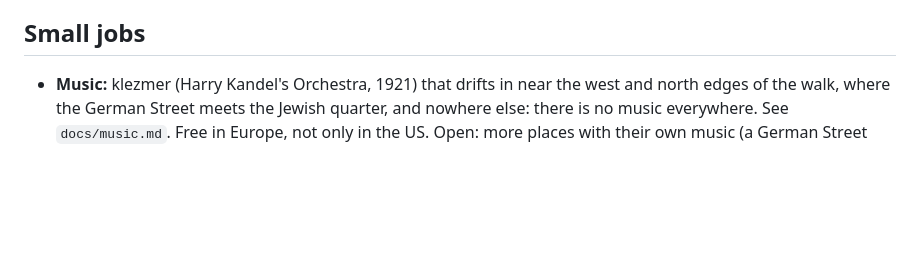
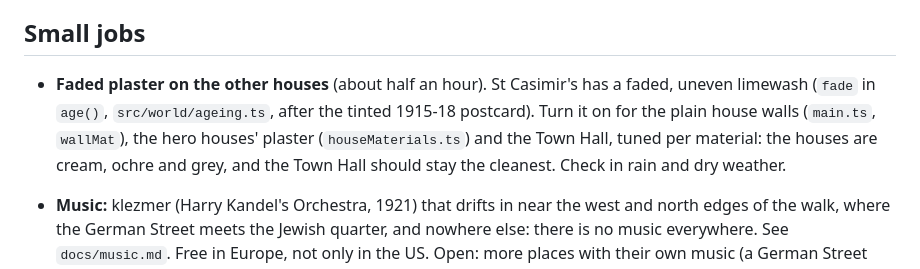
Before and after one commit to psruogis/vilnius-obscura, a Markdown page: docs/ROADMAP.md, the part around the change. GitHub-like rendering; blank space fills up the shorter version.

Commit message:
Roadmap: faded plaster on the other houses, as on St Casimir's
Co-Authored-By: Claude Opus 5.5 <noreply@anthropic.com>
Claude-Session: https://claude.ai/code/session_01PGEKeZwYbC7bXnEG7T9MMy

```diff
--- a/docs/ROADMAP.md
+++ b/docs/ROADMAP.md
@@ -46,6 +46,10 @@ reorder freely.
 
 ## Small jobs
 
+- **Faded plaster on the other houses** (about half an hour). St Casimir's has a faded, uneven limewash (`fade` in
+  `age()`, `src/world/ageing.ts`, after the tinted 1915-18 postcard). Turn it on for the plain house walls
+  (`main.ts`, `wallMat`), the hero houses' plaster (`houseMaterials.ts`) and the Town Hall, tuned per material: the
+  houses are cream, ochre and grey, and the Town Hall should stay the cleanest. Check in rain and dry weather.
 - **Music:** klezmer (Harry Kandel's Orchestra, 1921) that drifts in near the west and north edges of the walk, where
   the German Street meets the Jewish quarter, and nowhere else: there is no music everywhere. See `docs/music.md`. Free
   in Europe, not only in the US. Open: more places with their own music (a German Street zone), a piece by Čiurlionis or
```
